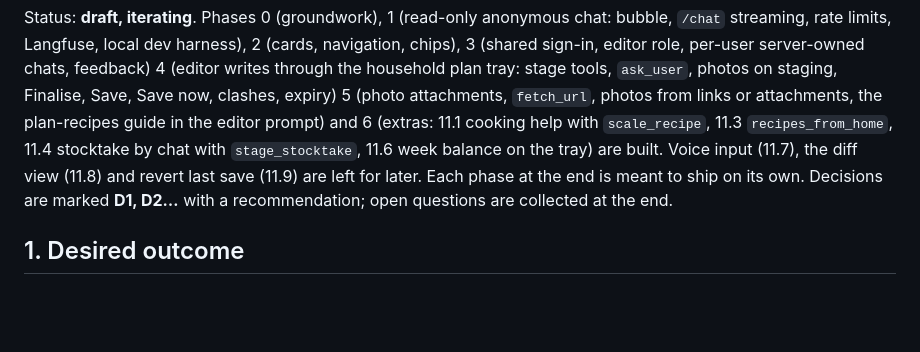
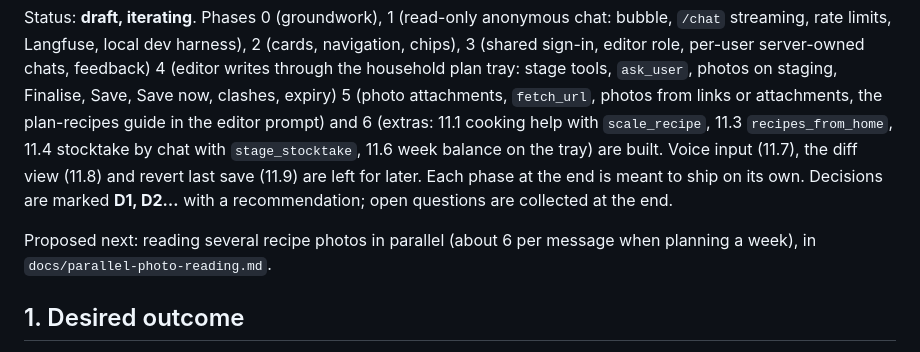
Before and after one commit to petrotiurin/favourite-recipes, a Markdown page: docs/chatbot-design.md, the part around the change. GitHub-like rendering; blank space fills up the shorter version.

```diff
--- a/docs/chatbot-design.md
+++ b/docs/chatbot-design.md
@@ -2,6 +2,8 @@
 
 Status: **draft, iterating**. Phases 0 (groundwork), 1 (read-only anonymous chat: bubble, `/chat` streaming, rate limits, Langfuse, local dev harness), 2 (cards, navigation, chips), 3 (shared sign-in, editor role, per-user server-owned chats, feedback) 4 (editor writes through the household plan tray: stage tools, `ask_user`, photos on staging, Finalise, Save, Save now, clashes, expiry) 5 (photo attachments, `fetch_url`, photos from links or attachments, the plan-recipes guide in the editor prompt) and 6 (extras: 11.1 cooking help with `scale_recipe`, 11.3 `recipes_from_home`, 11.4 stocktake by chat with `stage_stocktake`, 11.6 week balance on the tray) are built. Voice input (11.7), the diff view (11.8) and revert last save (11.9) are left for later. Each phase at the end is meant to ship on its own.
 Decisions are marked **D1, D2…** with a recommendation; open questions are collected at the end.
+
+Proposed next: reading several recipe photos in parallel (about 6 per message when planning a week), in `docs/parallel-photo-reading.md`.
 
 ## 1. Desired outcome
 
```
Also changed, not shown: docs/parallel-photo-reading.md (added, +166 -0 lines).
